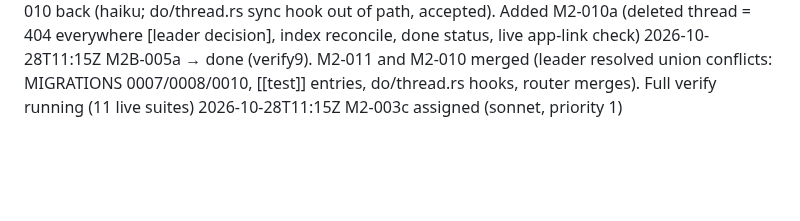
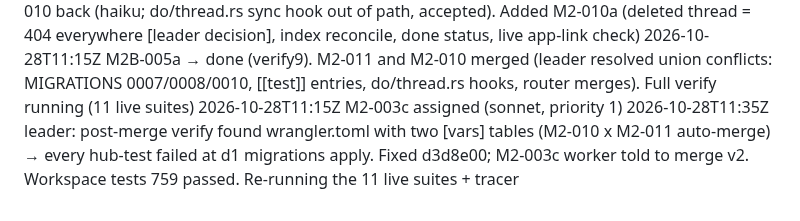
Before and after one commit to howlerops/sprite-machine, a Markdown page: docs/ledger/LOG.md, the part around the change. GitHub-like rendering; blank space fills up the shorter version.

Commit message:
ledger: log wrangler.toml merge fix
Co-Authored-By: Claude Opus 5.5 <noreply@anthropic.com>
Claude-Session: https://claude.ai/code/session_01H83n2p4Uztv5v4b5SSpXse

```diff
--- a/docs/ledger/LOG.md
+++ b/docs/ledger/LOG.md
@@ -181,3 +181,4 @@
 2026-10-28T11:13Z M2-010 back (haiku; do/thread.rs sync hook out of path, accepted). Added M2-010a (deleted thread = 404 everywhere [leader decision], index reconcile, done status, live app-link check)
 2026-10-28T11:15Z M2B-005a → done (verify9). M2-011 and M2-010 merged (leader resolved union conflicts: MIGRATIONS 0007/0008/0010, [[test]] entries, do/thread.rs hooks, router merges). Full verify running (11 live suites)
 2026-10-28T11:15Z M2-003c assigned (sonnet, priority 1)
+2026-10-28T11:35Z leader: post-merge verify found wrangler.toml with two [vars] tables (M2-010 x M2-011 auto-merge) → every hub-test failed at d1 migrations apply. Fixed d3d8e00; M2-003c worker told to merge v2. Workspace tests 759 passed. Re-running the 11 live suites + tracer
```
